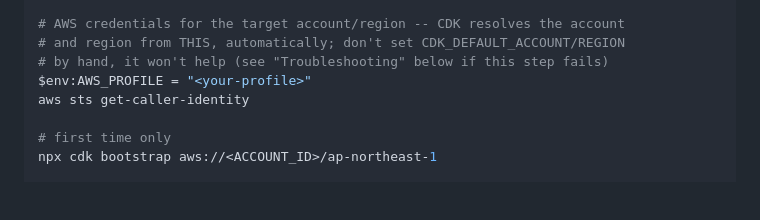
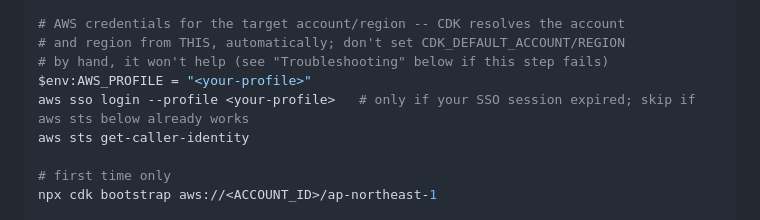
Before and after one commit to toshi-bata/hoops-ai-embeddings-pipeline, a Markdown page: cdk/README.md, the part around the change. Drawn GitHub-style; blank space fills up the shorter version.

```diff
--- a/cdk/README.md
+++ b/cdk/README.md
@@ -79,6 +79,7 @@ npm install
 # and region from THIS, automatically; don't set CDK_DEFAULT_ACCOUNT/REGION
 # by hand, it won't help (see "Troubleshooting" below if this step fails)
 $env:AWS_PROFILE = "<your-profile>"
+aws sso login --profile <your-profile>   # only if your SSO session expired; skip if aws sts below already works
 aws sts get-caller-identity
 
 # first time only
```
Also changed, not shown: cdk/README.ja.md (+1 -0 lines).
